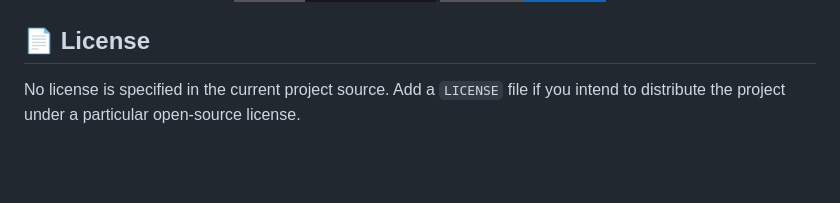
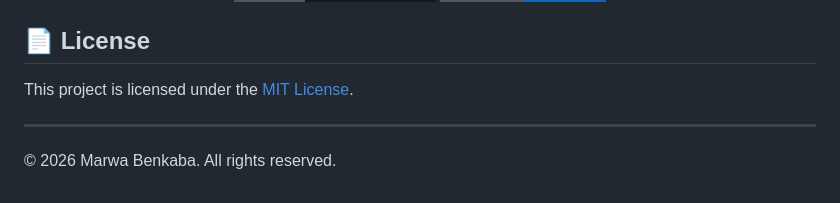
Before and after one commit to BenkabaMarwa/palette-generator, a Markdown page: README.md, the part around one of its changes. GitHub-like rendering; badges without logos; blank space fills up the shorter version.

```diff
--- a/README.md
+++ b/README.md
@@ -121,4 +120,8 @@ The generated palette can be exported as CSS custom properties:
 
 ## 📄 License
 
-No license is specified in the current project source. Add a `LICENSE` file if you intend to distribute the project under a particular open-source license.
+This project is licensed under the [MIT License](LICENSE).
+
+---
+
+© 2026 Marwa Benkaba. All rights reserved.
```
Also changed, not shown: other parts of README.md (+0 -1 lines).
